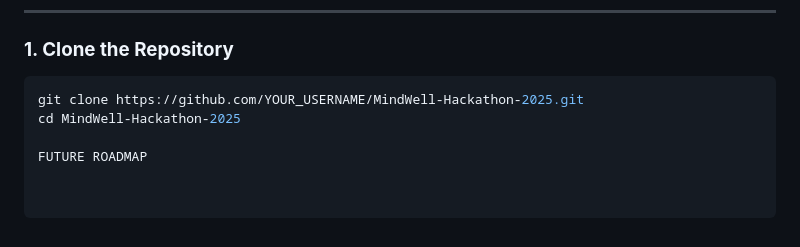
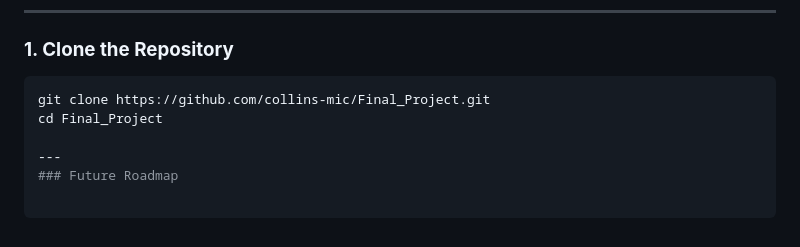
Before and after one commit to collins-mic/Final_Project, a Markdown page: READme.md, the part around the change. Drawn GitHub-style.

````diff
--- a/READme.md
+++ b/READme.md
@@ -111,7 +111,8 @@ This repository is a **Monorepo** containing both Web and Mobile apps connected
 
 ### **1. Clone the Repository**
 ```bash
-git clone https://github.com/YOUR_USERNAME/MindWell-Hackathon-2025.git
-cd MindWell-Hackathon-2025
+git clone https://github.com/collins-mic/Final_Project.git
+cd Final_Project
 
-FUTURE ROADMAP
+---
+### Future Roadmap
````
